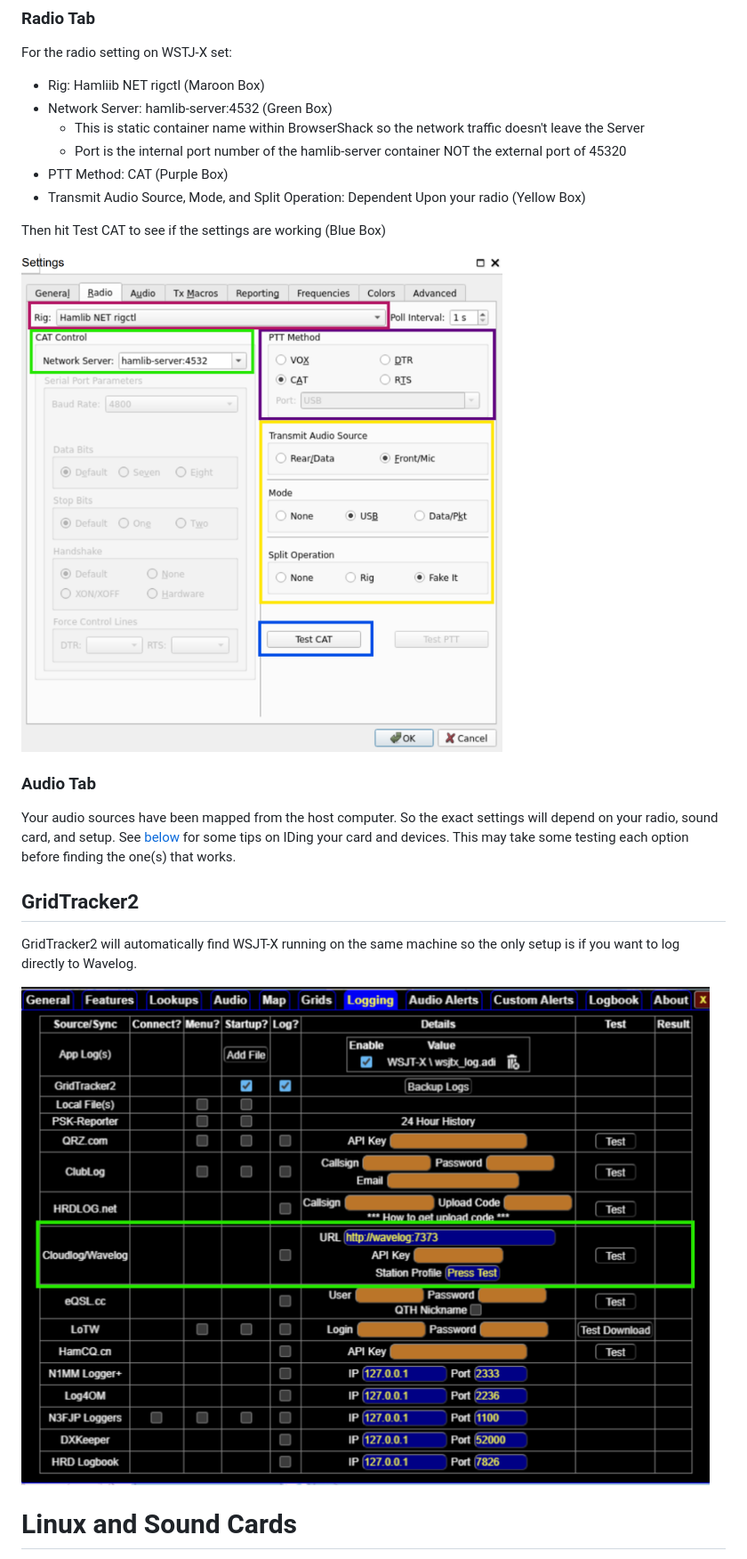
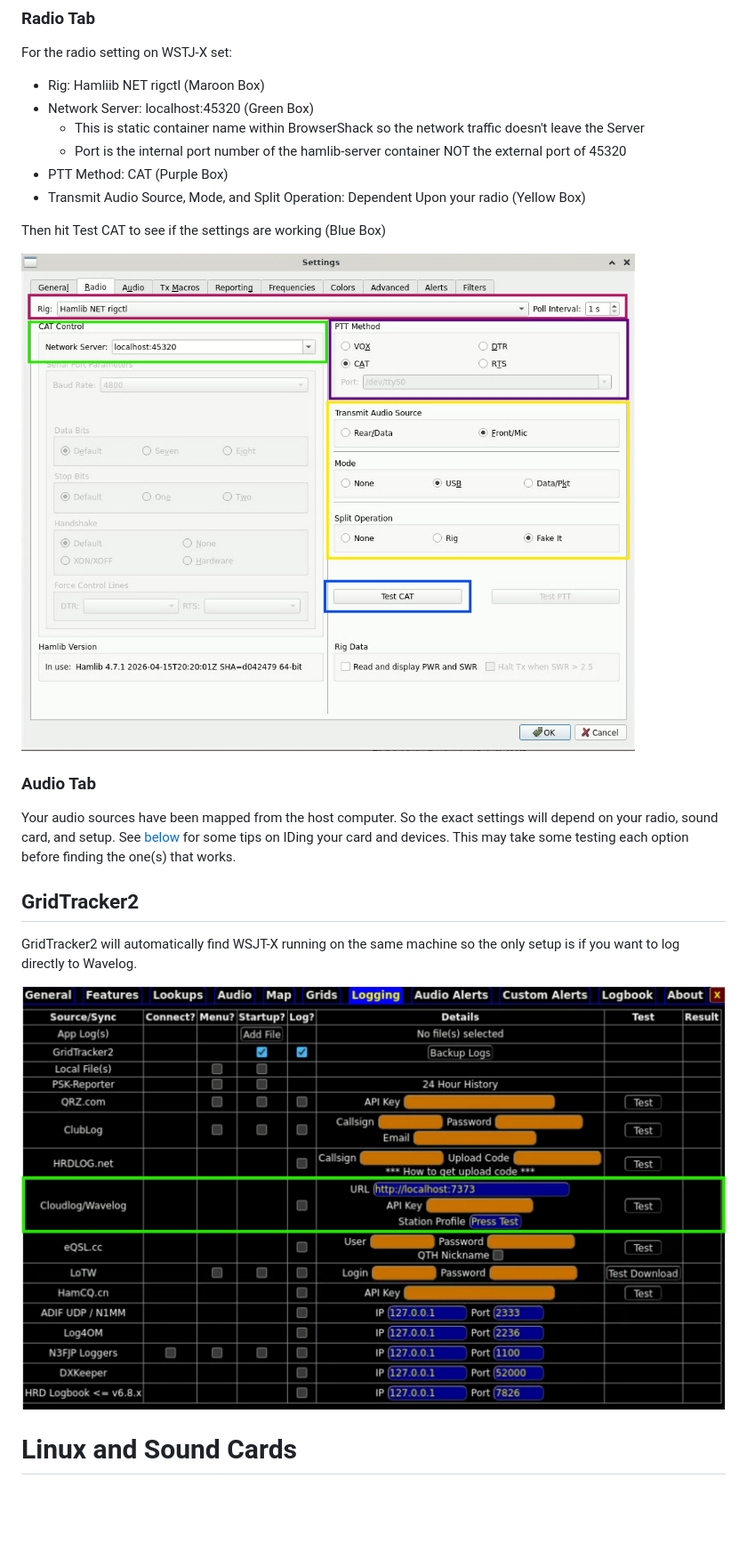
Before and after one commit to hamMUSings/BrowserShack, a Markdown page: Configuration.md, the part around the change. Shown: that part at 89% size. GitHub-like rendering; pictures changed too: documantation_images/gridtracker2_settings.png, documantation_images/wsjtx_settings.png; blank space fills up the shorter version.

Commit message:
GridTracker2 and wsjtx path updates

```diff
--- a/Configuration.md
+++ b/Configuration.md
@@ -181,7 +181,7 @@ Most of the specific settings are using the correct names to connect the service
 ### Radio Tab
 For the radio setting on WSTJ-X set:
 * Rig: Hamliib NET rigctl (Maroon Box)
-* Network Server: hamlib-server:4532 (Green Box)
+* Network Server: localhost:45320 (Green Box)
   * This is static container name within BrowserShack so the network traffic doesn't leave the Server
   * Port is the internal port number of the hamlib-server container NOT the external port of 45320
 * PTT Method: CAT (Purple Box)
```
